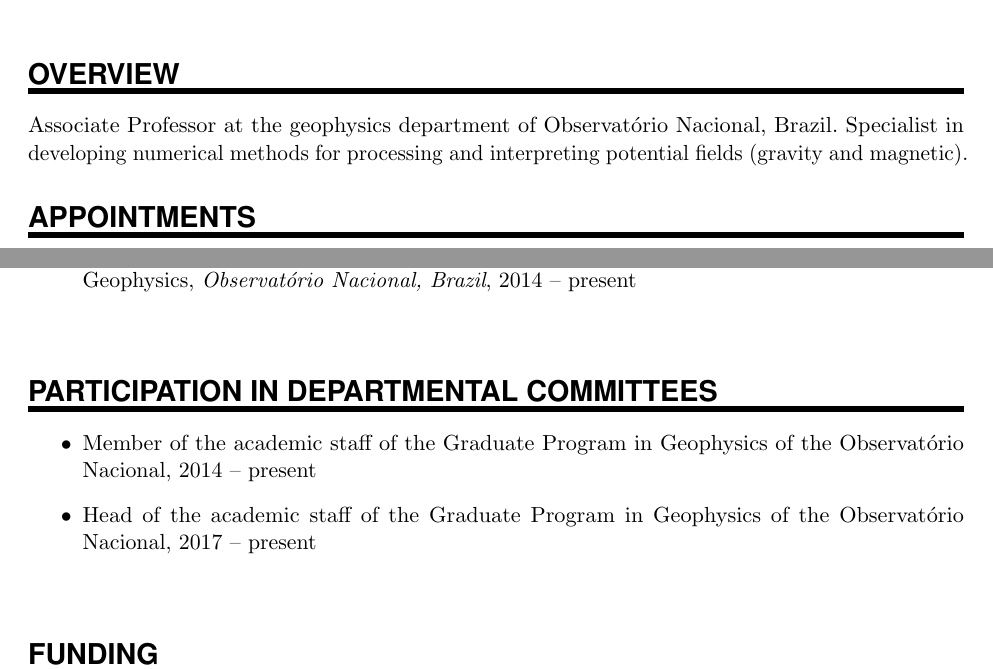
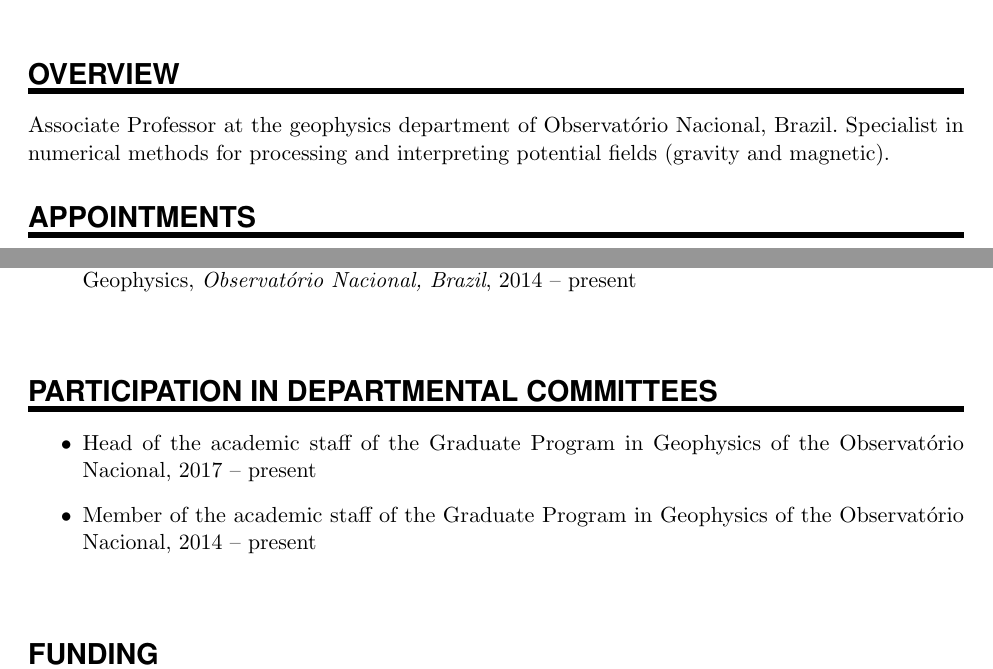
Before and after one commit to birocoles/curriculum, a LaTeX CV (files/cv.tex): two parts of pages 1 and 4 of 4, joined at a grey line, cut so that both start at the same text. Compiled offline with pdfLaTeX.

Commit message:
small changes in the text

```diff
--- a/files/cv.tex
+++ b/files/cv.tex
@@ -148,7 +148,7 @@
 
 \NewPart{Overview}{}
 Associate Professor at the geophysics department of Observat\'{o}rio Nacional, Brazil.
-Specialist in developing numerical methods for processing and interpreting potential
+Specialist in numerical methods for processing and interpreting potential
 fields (gravity and magnetic).
 
 %%% Personal details
@@ -290,11 +290,11 @@
 
 \begin{itemize}
 
+\item Head of the academic staff of the Graduate Program in Geophysics of the
+Observat\'{o}rio Nacional, 2017 -- present
+
 \item Member of the academic staff of the Graduate Program in Geophysics of the
 Observat\'{o}rio Nacional, 2014 -- present
-
-\item Head of the academic staff of the Graduate Program in Geophysics of the
-Observat\'{o}rio Nacional, 2017 -- present
 
 \end{itemize}
 
```
Also changed, not shown: files/cv.pdf.
